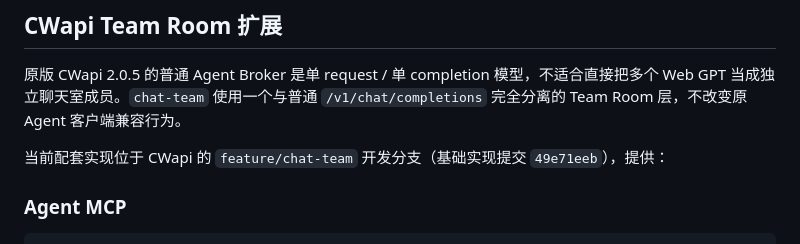
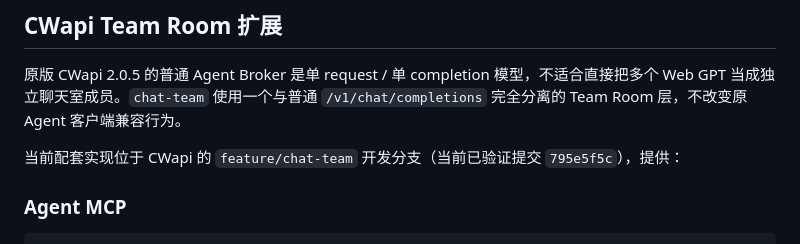
Before and after one commit to AAAYNMMM/chat-team, a Markdown page: README.md, the part around the change. Rendered like a GitHub page.

Commit message:
Document tested CWapi team branch

```diff
--- a/README.md
+++ b/README.md
@@ -54,7 +54,7 @@ API Key 只保存在当前 `chat-team` 服务进程内存中，不写入项目
 
 原版 CWapi 2.0.5 的普通 Agent Broker 是单 request / 单 completion 模型，不适合直接把多个 Web GPT 当成独立聊天室成员。`chat-team` 使用一个与普通 `/v1/chat/completions` 完全分离的 Team Room 层，不改变原 Agent 客户端兼容行为。
 
-当前配套实现位于 CWapi 的 `feature/chat-team` 开发分支（基础实现提交 `49e71eeb`），提供：
+当前配套实现位于 CWapi 的 `feature/chat-team` 开发分支（当前已验证提交 `795e5f5c`），提供：
 
 ### Agent MCP
 
```
